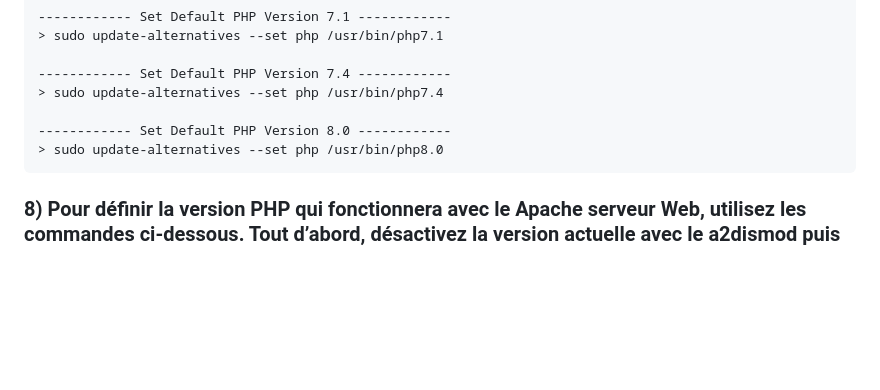
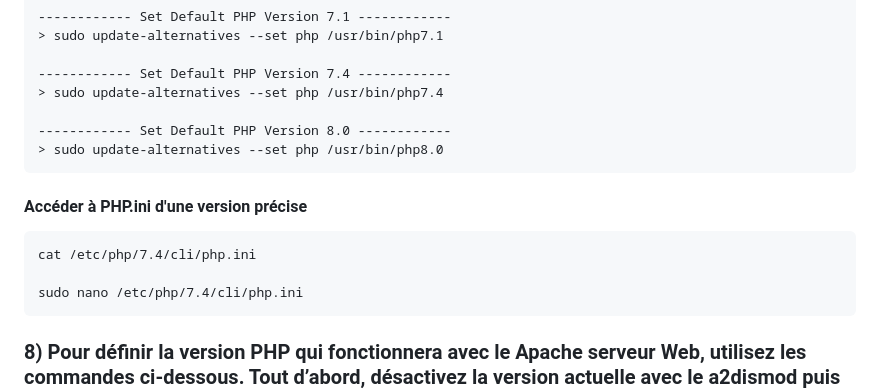
Before and after one commit to jonas18121/help, a Markdown page: PHP/doc/ubuntu_install_beaucoup_de_version_php.md, the part around the change. GitHub-like rendering; blank space fills up the shorter version.

````diff
--- a/PHP/doc/ubuntu_install_beaucoup_de_version_php.md
+++ b/PHP/doc/ubuntu_install_beaucoup_de_version_php.md
@@ -102,6 +102,12 @@ sudo apt install php8.1-cli php8.1-xml php8.1-mysql php8.1-sqlite
     ------------ Set Default PHP Version 8.0 ------------
     > sudo update-alternatives --set php /usr/bin/php8.0
 
+#### Accéder à PHP.ini d'une version précise
+```ps
+cat /etc/php/7.4/cli/php.ini
+
+sudo nano /etc/php/7.4/cli/php.ini
+```
 ### 8) Pour définir la version PHP qui fonctionnera avec le Apache serveur Web, utilisez les commandes ci-dessous. Tout d’abord, désactivez la version actuelle avec le a2dismod puis activez celle que vous souhaitez avec la a2enmod commander.
 
     ----------- Disable PHP Version -----------
````
Also changed, not shown: Symfony/doc/cli_symfony.md (+9 -0 lines).
